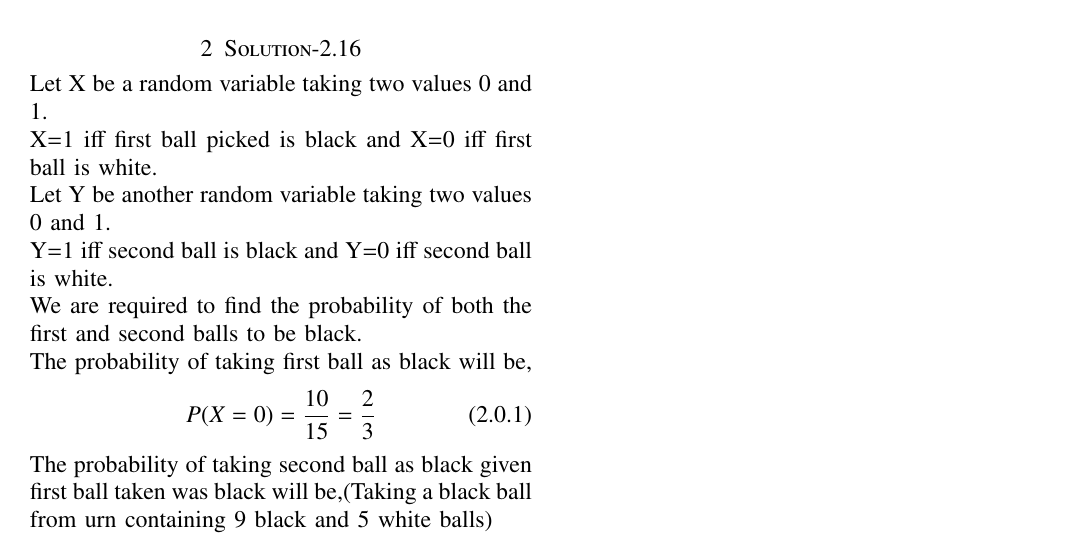
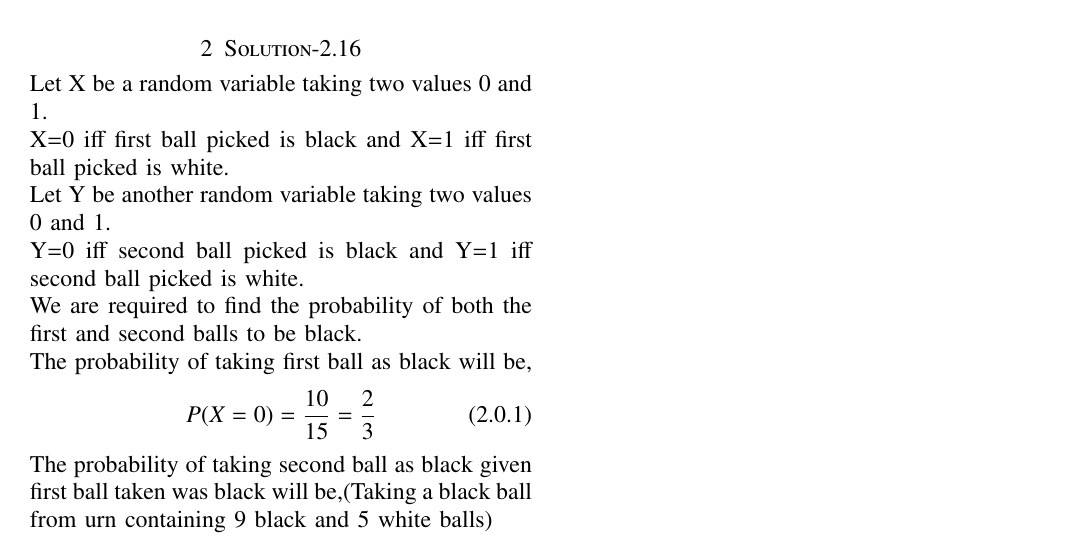
Before and after one commit to sarandeepmannam/AI1103Assignment1, a LaTeX problem sheet (Assignment1.tex): part of the page, cut so that both start at the same text. Compiled offline with pdfLaTeX.

Commit message:
Update Assignment1.tex

```diff
--- a/Assignment1.tex
+++ b/Assignment1.tex
@@ -135,10 +135,11 @@ https://github.com/sarandeepmannam/AI1103Assignment1/blob/main/Assignment1.tex
 \section{Problem-2.16}
 An urn contains 10 black and 5 white balls.Two balls are drawn from the urn one after the other without replacement.What is the probability that both balls are black?
 \section{Solution-2.16}
+
 Let X be a random variable taking two values 0 and 1.
-\\X=1 iff first ball picked is black and X=0 iff first ball is white.
+\\X=0 iff first ball picked is black and X=1 iff first ball picked is white.
 \\Let Y be another random variable taking two values 0 and 1.
-\\Y=1 iff second ball is black and Y=0 iff second ball is white.
+\\Y=0 iff second ball picked is black and Y=1 iff second ball picked is white.
 \\We are required to find the probability of both the first and second balls to be black.
 \\The probability of taking first ball as black will be,
 \begin{align}
```
Also changed, not shown: Assignment1.tex (2 more changed lines).
